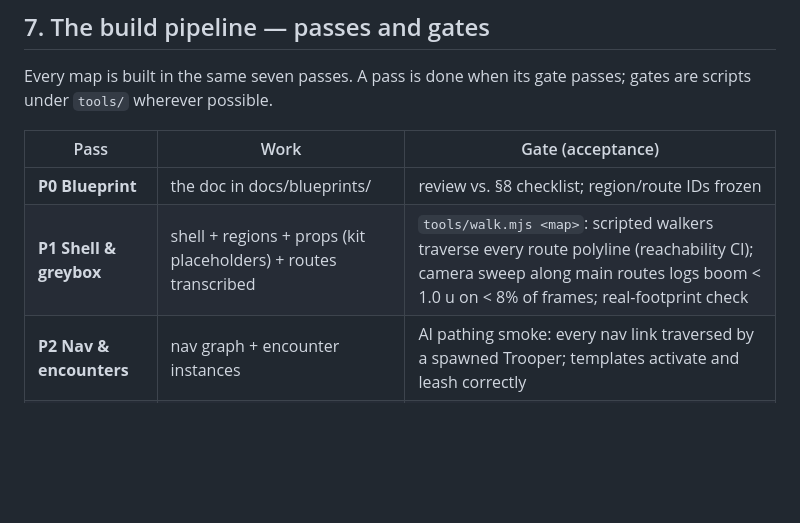
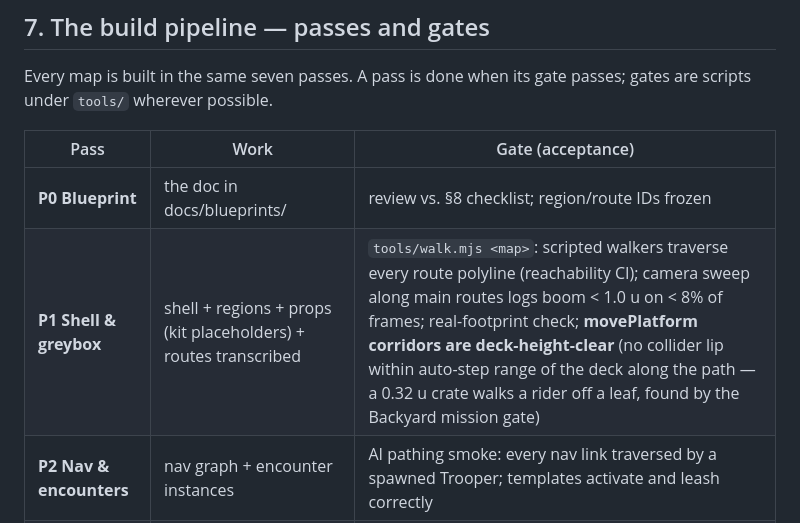
Before and after one commit to 12code4/greenso, a Markdown page: docs/06-level-architecture.md, the part around the change. GitHub-like rendering; blank space fills up the shorter version.

Commit message:
06: P1 gate checks movePlatform corridors are deck-height-clear
Co-Authored-By: Claude Fable 5.1 <noreply@anthropic.com>
Claude-Session: https://claude.ai/code/session_01Nx1fgVq4WXCyhNSdQnQtBG

```diff
--- a/docs/06-level-architecture.md
+++ b/docs/06-level-architecture.md
@@ -175,7 +175,7 @@ Every map is built in the same seven passes. A pass is done when its gate passes
 | Pass | Work | Gate (acceptance) |
 |---|---|---|
 | **P0 Blueprint** | the doc in docs/blueprints/ | review vs. §8 checklist; region/route IDs frozen |
-| **P1 Shell & greybox** | shell + regions + props (kit placeholders) + routes transcribed | `tools/walk.mjs <map>`: scripted walkers traverse every route polyline (reachability CI); camera sweep along main routes logs boom < 1.0 u on < 8% of frames; real-footprint check |
+| **P1 Shell & greybox** | shell + regions + props (kit placeholders) + routes transcribed | `tools/walk.mjs <map>`: scripted walkers traverse every route polyline (reachability CI); camera sweep along main routes logs boom < 1.0 u on < 8% of frames; real-footprint check; **movePlatform corridors are deck-height-clear** (no collider lip within auto-step range of the deck along the path — a 0.32 u crate walks a rider off a leaf, found by the Backyard mission gate) |
 | **P2 Nav & encounters** | nav graph + encounter instances | AI pathing smoke: every nav link traversed by a spawned Trooper; templates activate and leash correctly |
 | **P3 Hazards & mission** | scheduler configs + objective FSM | deterministic-clock timeline test (phases fire in order); mission FSM unit test start→complete |
 | **P4 Dressing** | kit variants, dressing props, landmark polish — within the map's ≤8-new-heroes budget | perf flythrough ≤ budget (04-tech); law-7 scale-seller count per region ≥ 1; fortification ratio ≥ 50% in pockets |
```
